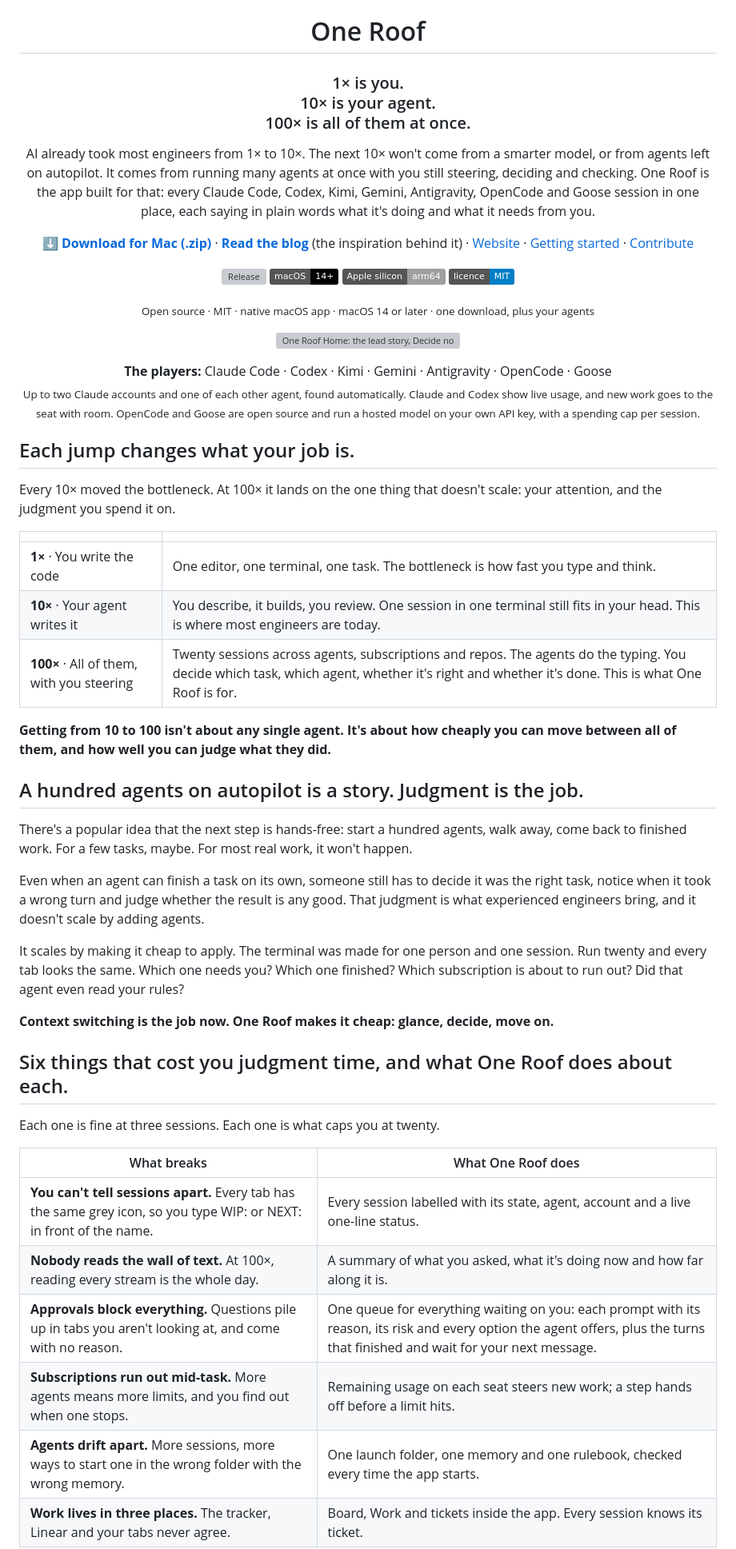
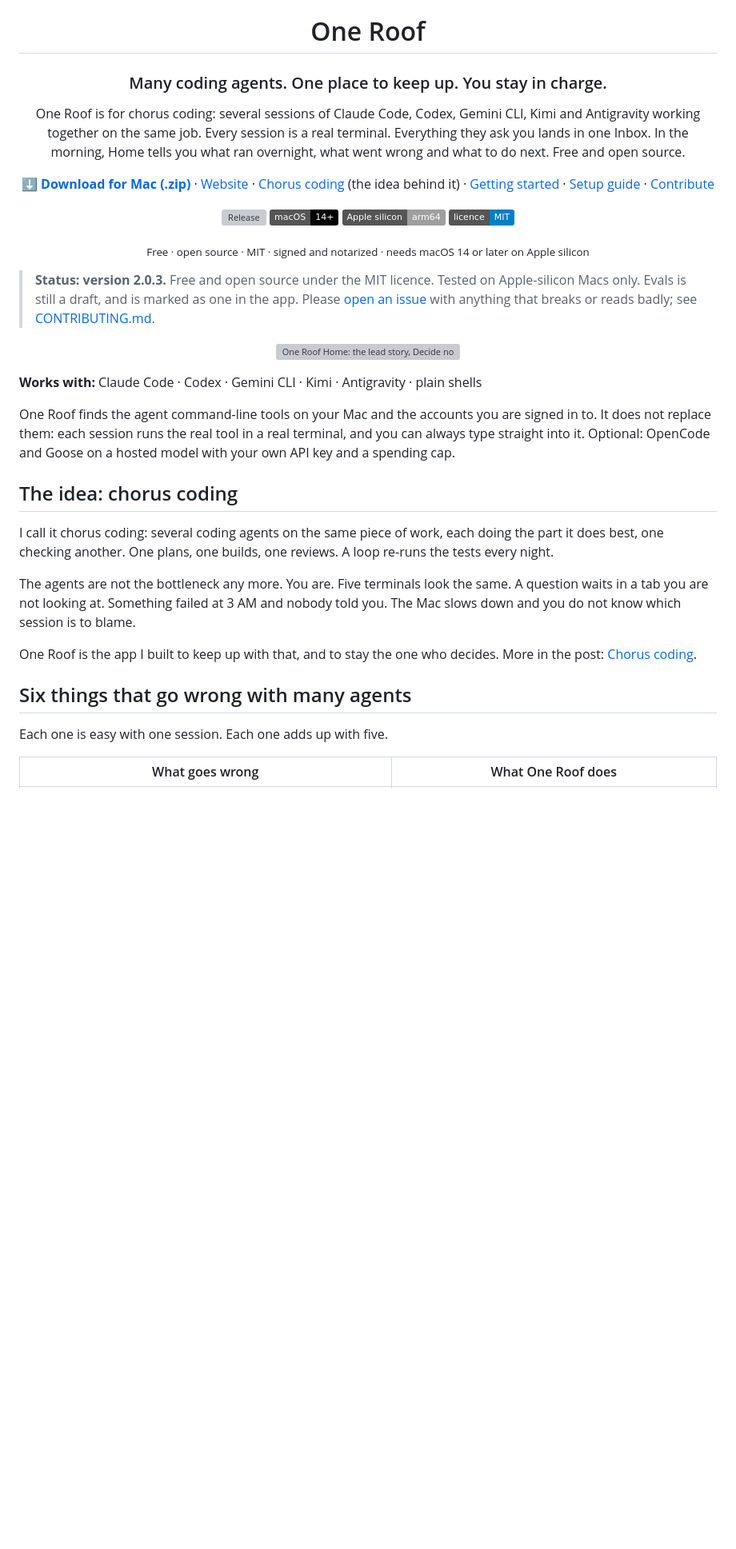
Before and after one commit to gaurav8936/oneroof, a Markdown page: README.md, the part around one of its changes. Shown at 80% size. Rendered like a GitHub page; badges without logos; blank space fills up the shorter version; grey boxes are pictures that could not be loaded.

```diff
--- a/README.md
+++ b/README.md
@@ -1,14 +1,17 @@
 <h1 align="center">One Roof</h1>
 
-<h3 align="center">1× is you.<br>10× is your agent.<br>100× is all of them at once.</h3>
+<h3 align="center">Many coding agents. One place to keep up. You stay in charge.</h3>
 
-<p align="center">AI already took most engineers from 1× to 10×. The next 10× won't come from a smarter model, or from agents left on autopilot. It comes from running many agents at once with you still steering, deciding and checking. One Roof is the app built for that: every Claude Code, Codex, Kimi, Gemini, Antigravity, OpenCode and Goose session in one place, each saying in plain words what it's doing and what it needs from you.</p>
+<p align="center">One Roof is for chorus coding: several sessions of Claude Code, Codex, Gemini CLI, Kimi and
+Antigravity working together on the same job. Every session is a real terminal. Everything they ask you lands in one
+Inbox. In the morning, Home tells you what ran overnight, what went wrong and what to do next. Free and open source.</p>
 
 <p align="center">
   <a href="https://github.com/gaurav8936/oneroof/releases/latest"><b>⬇ Download for Mac (.zip)</b></a> ·
-  <a href="https://gabblegrid.ai/blog/one-workspace"><b>Read the blog</b></a> (the inspiration behind it) ·
   <a href="https://gaurav8936.github.io/oneroof/">Website</a> ·
+  <a href="https://console.zibajoon.com/blog/chorus-coding">Chorus coding</a> (the idea behind it) ·
   <a href="docs/help/00_getting-started.md">Getting started</a> ·
+  <a href="docs/help/00_setup-guide.md">Setup guide</a> ·
   <a href="CONTRIBUTING.md">Contribute</a>
 </p>
 
@@ -19,47 +22,36 @@
   <a href="LICENSE"><img alt="MIT licence" src="https://img.shields.io/badge/licence-MIT-blue"></a>
 </p>
 
-<p align="center"><sub>Open source · MIT · native macOS app · macOS 14 or later · one download, plus your agents</sub></p>
+<p align="center"><sub>Free · open source · MIT · signed and notarized · needs macOS 14 or later on Apple silicon</sub></p>
+
+> **Status: version 2.0.3.** Free and open source under the MIT licence. Tested on Apple-silicon Macs only.
+> Evals is still a draft, and is marked as one in the app. Please
+> [open an issue](https://github.com/gaurav8936/oneroof/issues) with anything that breaks or reads badly; see
+> [CONTRIBUTING.md](CONTRIBUTING.md).
 
 <p align="center"><img src="site/shots/home-daylight.png" alt="One Roof Home: the lead story, Decide now, and a timeline of what ran overnight" width="960"></p>
 
-<p align="center"><b>The players:</b> Claude Code · Codex · Kimi · Gemini · Antigravity · OpenCode · Goose<br>
-<sub>Up to two Claude accounts and one of each other agent, found automatically. Claude and Codex show live usage,
-and new work goes to the seat with room. OpenCode and Goose are open source and run a hosted model on your own API key,
-with a spending cap per session.</sub></p>
+**Works with:** Claude Code · Codex · Gemini CLI · Kimi · Antigravity · plain shells
 
-## Each jump changes what your job is.
+One Roof finds the agent command-line tools on your Mac and the accounts you are signed in to. It does not replace
+them: each session runs the real tool in a real terminal, and you can always type straight into it. Optional:
+OpenCode and Goose on a hosted model with your own API key and a spending cap.
 
-Every 10× moved the bottleneck. At 100× it lands on the one thing that doesn't scale: your attention, and the judgment you spend it on.
+## The idea: chorus coding
 
-| | |
+I call it chorus coding: several coding agents on the same piece of work, each doing the part it does best, one
+checking another. One plans, one builds, one reviews. A loop re-runs the tests every night.
+
+The agents are not the bottleneck any more. You are. Five terminals look the same. A question waits in a tab you are
+not looking at. Something failed at 3 AM and nobody told you. The Mac slows down and you do not know which session is
+to blame.
+
+One Roof is the app I built to keep up with that, and to stay the one who decides.
+More in the post: [Chorus coding](https://console.zibajoon.com/blog/chorus-coding).
+
+## Six things that go wrong with many agents
+
+Each one is easy with one session. Each one adds up with five.
+
+| What goes wrong | What One Roof does |
 |---|---|
-| **1×** · You write the code | One editor, one terminal, one task. The bottleneck is how fast you type and think. |
-| **10×** · Your agent writes it | You describe, it builds, you review. One session in one terminal still fits in your head. This is where most engineers are today. |
-| **100×** · All of them, with you steering | Twenty sessions across agents, subscriptions and repos. The agents do the typing. You decide which task, which agent, whether it's right and whether it's done. This is what One Roof is for. |
-
-**Getting from 10 to 100 isn't about any single agent. It's about how cheaply you can move between all of them, and how well you can judge what they did.**
-
-## A hundred agents on autopilot is a story. Judgment is the job.
-
-There's a popular idea that the next step is hands-free: start a hundred agents, walk away, come back to finished work. For a few tasks, maybe. For most real work, it won't happen.
-
-Even when an agent can finish a task on its own, someone still has to decide it was the right task, notice when it took a wrong turn and judge whether the result is any good. That judgment is what experienced engineers bring, and it doesn't scale by adding agents.
-
-It scales by making it cheap to apply. The terminal was made for one person and one session. Run twenty and every tab looks the same. Which one needs you? Which one finished? Which subscription is about to run out? Did that agent even read your rules?
-
-**Context switching is the job now. One Roof makes it cheap: glance, decide, move on.**
-
-## Six things that cost you judgment time, and what One Roof does about each.
-
-Each one is fine at three sessions. Each one is what caps you at twenty.
-
-| What breaks | What One Roof does |
-|---|---|
-| **You can't tell sessions apart.** Every tab has the same grey icon, so you type WIP: or NEXT: in front of the name. | Every session labelled with its state, agent, account and a live one-line status. |
-| **Nobody reads the wall of text.** At 100×, reading every stream is the whole day. | A summary of what you asked, what it's doing now and how far along it is. |
-| **Approvals block everything.** Questions pile up in tabs you aren't looking at, and come with no reason. | One queue for everything waiting on you: each prompt with its reason, its risk and every option the agent offers, plus the turns that finished and wait for your next message. |
-| **Subscriptions run out mid-task.** More agents means more limits, and you find out when one stops. | Remaining usage on each seat steers new work; a step hands off before a limit hits. |
-| **Agents drift apart.** More sessions, more ways to start one in the wrong folder with the wrong memory. | One launch folder, one memory and one rulebook, checked every time the app starts. |
-| **Work lives in three places.** The tracker, Linear and your tabs never agree. | Board, Work and tickets inside the app. Every session knows its ticket. |
-
```
Also changed, not shown: other parts of README.md (+124 -119 lines).
